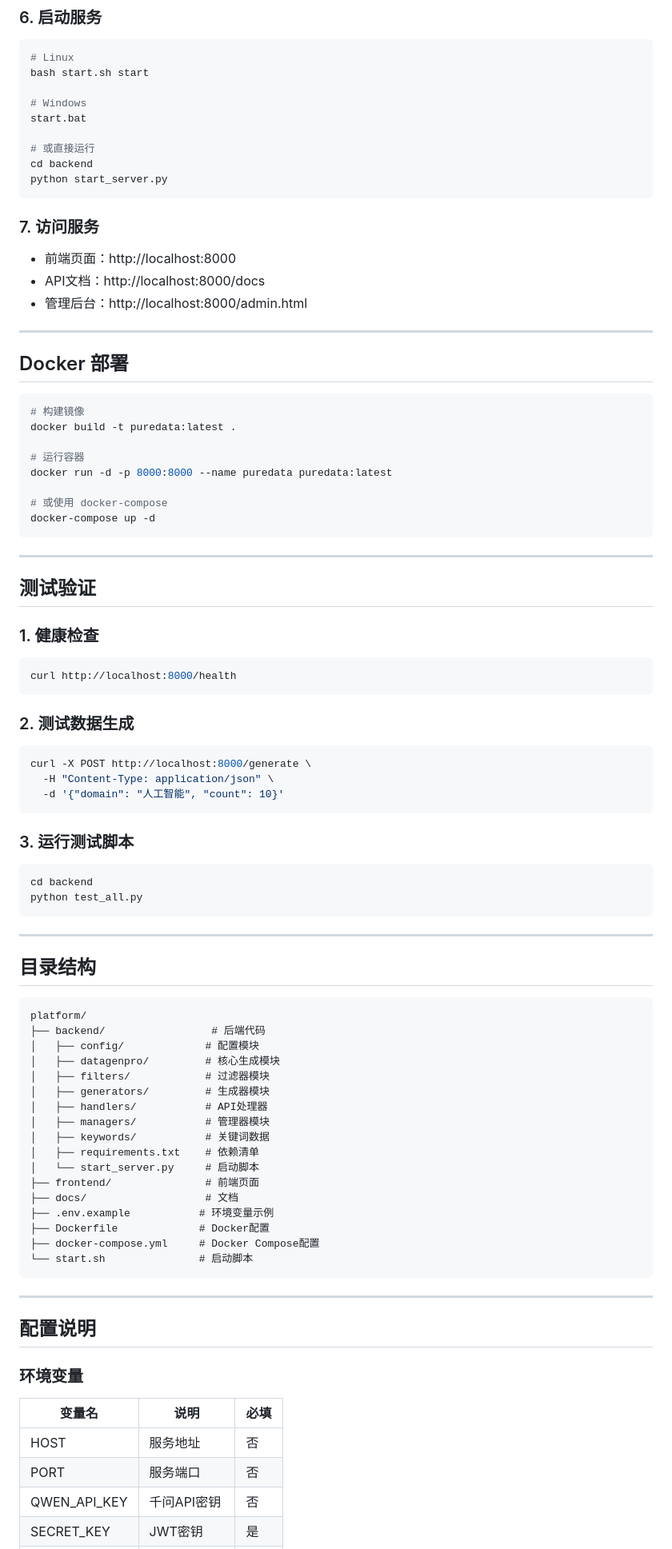
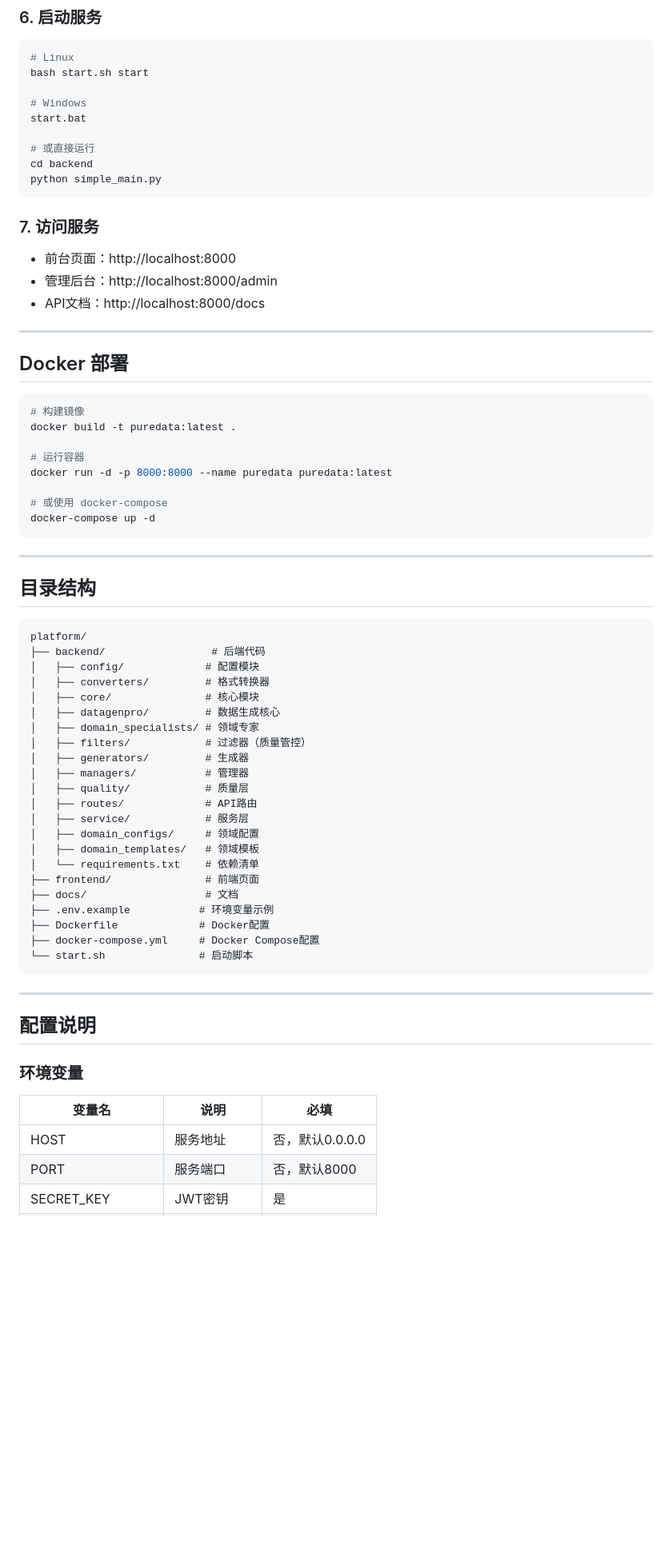
Before and after one commit to Xing-Heyu/puredata, a Markdown page: platform/README.md, the part around one of its changes. Shown at 80% size. GitHub-like rendering; blank space fills up the shorter version.

````diff
--- a/platform/README.md
+++ b/platform/README.md
@@ -74,14 +152,14 @@ start.bat
 
 # 或直接运行
 cd backend
-python start_server.py
+python simple_main.py
 ```
 
 ### 7. 访问服务
 
-- 前端页面：http://localhost:8000
+- 前台页面：http://localhost:8000
+- 管理后台：http://localhost:8000/admin
 - API文档：http://localhost:8000/docs
-- 管理后台：http://localhost:8000/admin.html
 
 ---
 
@@ -100,45 +178,25 @@ docker-compose up -d
 
 ---
 
-## 测试验证
-
-### 1. 健康检查
-
-```bash
-curl http://localhost:8000/health
-```
-
-### 2. 测试数据生成
-
-```bash
-curl -X POST http://localhost:8000/generate \
-  -H "Content-Type: application/json" \
-  -d '{"domain": "人工智能", "count": 10}'
-```
-
-### 3. 运行测试脚本
-
-```bash
-cd backend
-python test_all.py
-```
-
----
-
 ## 目录结构
 
 ```
 platform/
 ├── backend/                 # 后端代码
 │   ├── config/             # 配置模块
-│   ├── datagenpro/         # 核心生成模块
-│   ├── filters/            # 过滤器模块
-│   ├── generators/         # 生成器模块
-│   ├── handlers/           # API处理器
-│   ├── managers/           # 管理器模块
-│   ├── keywords/           # 关键词数据
-│   ├── requirements.txt    # 依赖清单
-│   └── start_server.py     # 启动脚本
+│   ├── converters/         # 格式转换器
+│   ├── core/               # 核心模块
+│   ├── datagenpro/         # 数据生成核心
+│   ├── domain_specialists/ # 领域专家
+│   ├── filters/            # 过滤器（质量管控）
+│   ├── generators/         # 生成器
+│   ├── managers/           # 管理器
+│   ├── quality/            # 质量层
+│   ├── routes/             # API路由
+│   ├── service/            # 服务层
+│   ├── domain_configs/     # 领域配置
+│   ├── domain_templates/   # 领域模板
+│   └── requirements.txt    # 依赖清单
 ├── frontend/               # 前端页面
 ├── docs/                   # 文档
 ├── .env.example           # 环境变量示例
@@ -155,7 +213,6 @@ platform/
 
 | 变量名 | 说明 | 必填 |
 |-------|------|------|
-| HOST | 服务地址 | 否 |
-| PORT | 服务端口 | 否 |
-| QWEN_API_KEY | 千问API密钥 | 否 |
+| HOST | 服务地址 | 否，默认0.0.0.0 |
+| PORT | 服务端口 | 否，默认8000 |
 | SECRET_KEY | JWT密钥 | 是 |
````
Also changed, not shown: other parts of platform/README.md (+139 -16 lines).
